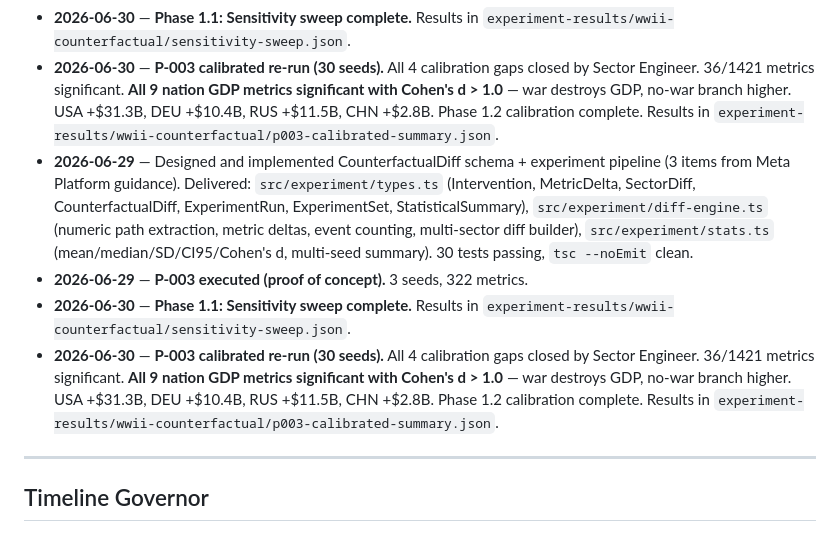
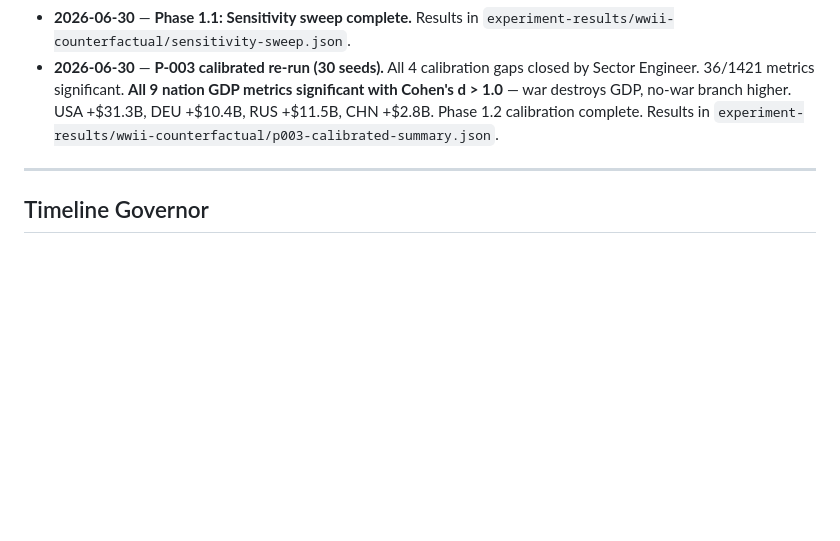
Before and after one commit to rikirinjani/Kronos-Engine, a Markdown page: HANDOFF.md, the part around the change. Rendered like a GitHub page; blank space fills up the shorter version.

Commit message:
Branch Analyst: fix duplicate entries in Completed

```diff
--- a/HANDOFF.md
+++ b/HANDOFF.md
@@ -62,10 +62,6 @@
 - **2026-06-29** — **P-003 executed (proof of concept).** 3 seeds, 322 metrics.
 - **2026-06-30** — **Phase 1.1: Sensitivity sweep complete.** Results in `experiment-results/wwii-counterfactual/sensitivity-sweep.json`.
 - **2026-06-30** — **P-003 calibrated re-run (30 seeds).** All 4 calibration gaps closed by Sector Engineer. 36/1421 metrics significant. **All 9 nation GDP metrics significant with Cohen's d > 1.0** — war destroys GDP, no-war branch higher. USA +$31.3B, DEU +$10.4B, RUS +$11.5B, CHN +$2.8B. Phase 1.2 calibration complete. Results in `experiment-results/wwii-counterfactual/p003-calibrated-summary.json`.
-- **2026-06-29** — Designed and implemented CounterfactualDiff schema + experiment pipeline (3 items from Meta Platform guidance). Delivered: `src/experiment/types.ts` (Intervention, MetricDelta, SectorDiff, CounterfactualDiff, ExperimentRun, ExperimentSet, StatisticalSummary), `src/experiment/diff-engine.ts` (numeric path extraction, metric deltas, event counting, multi-sector diff builder), `src/experiment/stats.ts` (mean/median/SD/CI95/Cohen's d, multi-seed summary). 30 tests passing, `tsc --noEmit` clean.
-- **2026-06-29** — **P-003 executed (proof of concept).** 3 seeds, 322 metrics.
-- **2026-06-30** — **Phase 1.1: Sensitivity sweep complete.** Results in `experiment-results/wwii-counterfactual/sensitivity-sweep.json`.
-- **2026-06-30** — **P-003 calibrated re-run (30 seeds).** All 4 calibration gaps closed by Sector Engineer. 36/1421 metrics significant. **All 9 nation GDP metrics significant with Cohen's d > 1.0** — war destroys GDP, no-war branch higher. USA +$31.3B, DEU +$10.4B, RUS +$11.5B, CHN +$2.8B. Phase 1.2 calibration complete. Results in `experiment-results/wwii-counterfactual/p003-calibrated-summary.json`.
 
 ---
 
```
